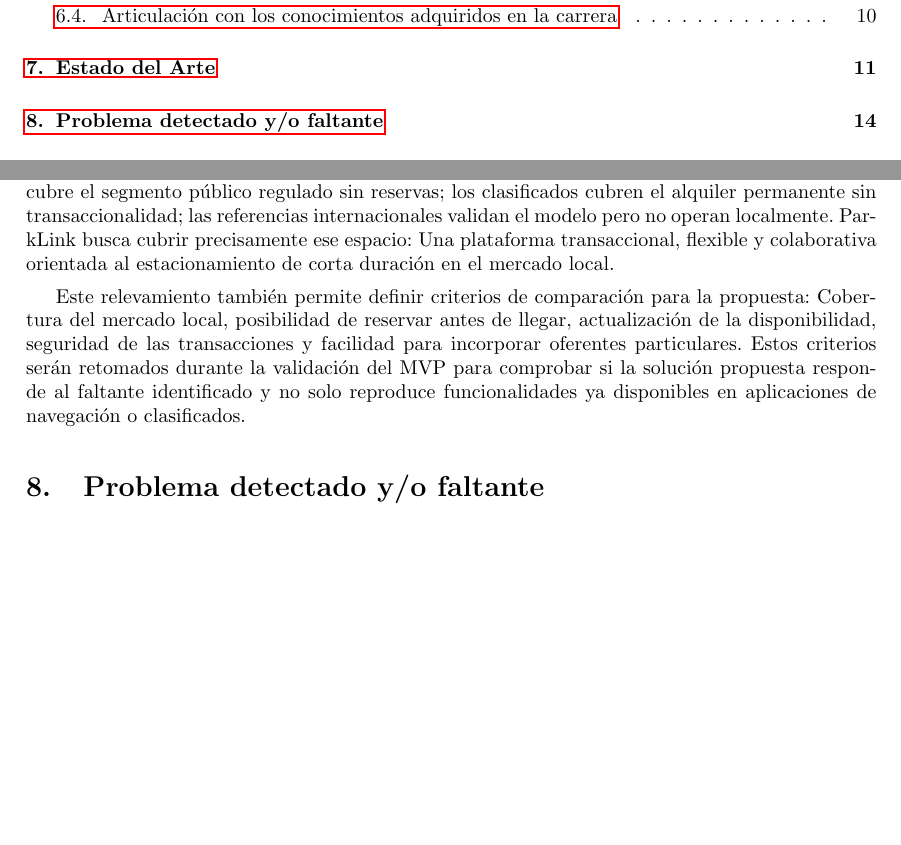
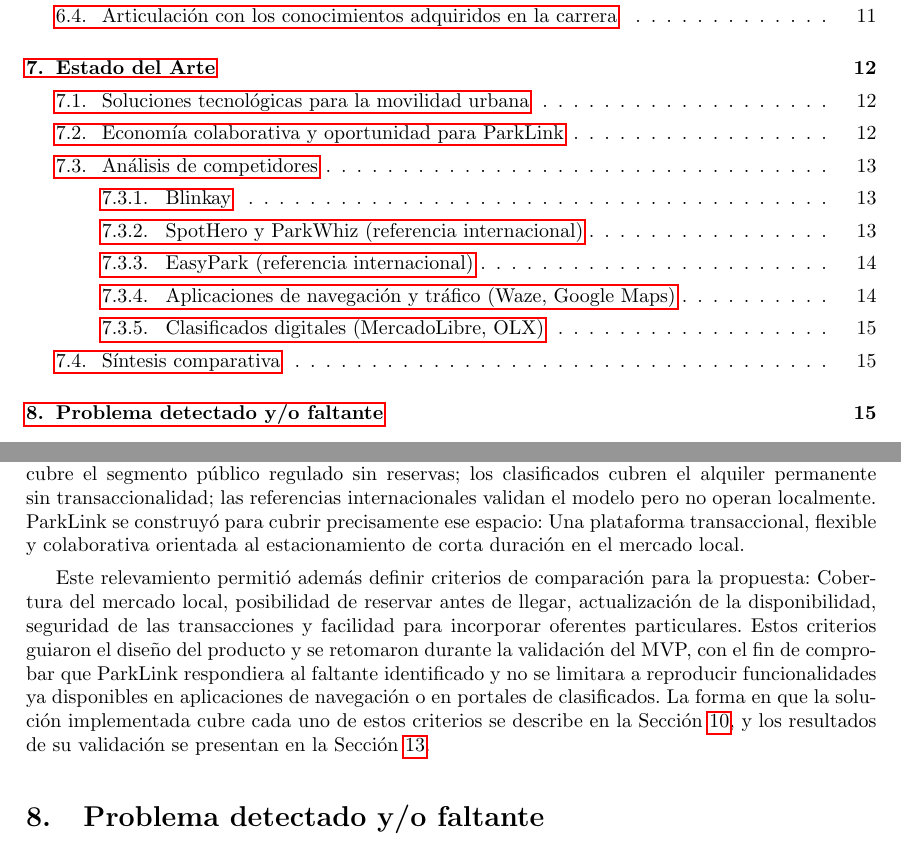
Before and after one commit to ParkLink-AR/Documentacion, a LaTeX document (main.tex, which reads tex/estado_del_arte.tex): two parts of pages 2 and 14 of 58 before the commit and two parts of pages 2 and 15 of 59 after it, joined at a grey line, cut so that both start at the same text, the shorter picture padded with empty space. The pictures show the PDF file main.pdf that the author committed with the source.

Commit message:
Estado del Arte

```diff
--- a/tex/estado_del_arte.tex
+++ b/tex/estado_del_arte.tex
@@ -1,8 +1,12 @@
 \section{Estado del Arte}\label{sec:estado_arte}
+
+\subsection{Soluciones tecnológicas para la movilidad urbana}
 
 En los últimos años, el crecimiento sostenido de las grandes ciudades y el aumento del parque automotor impulsaron el desarrollo de múltiples soluciones tecnológicas orientadas a mejorar la movilidad urbana y asistir a los conductores durante sus desplazamientos. Dentro de este contexto, surgieron aplicaciones de navegación, sistemas de monitoreo de tránsito en tiempo real y plataformas de estacionamiento medido administradas por organismos municipales. Estas herramientas permiten optimizar recorridos, visualizar congestiones vehiculares y gestionar pagos asociados al uso del espacio público.
 
 Sin embargo, gran parte de las soluciones actualmente disponibles se encuentran enfocadas principalmente en la circulación sobre la vía pública y en la administración de estacionamiento urbano regulado, dejando parcialmente desatendida la problemática relacionada con la disponibilidad, reserva y utilización eficiente de espacios privados de estacionamiento. En consecuencia, continúa existiendo una fragmentación significativa entre la oferta de cocheras privadas y la demanda de conductores que necesitan acceder rápidamente a un lugar seguro y cercano para estacionar.
 
+\subsection{Economía colaborativa y oportunidad para ParkLink}
+
 A su vez, la creciente digitalización de servicios y la consolidación de modelos basados en economías colaborativas han demostrado la viabilidad de plataformas que permiten conectar usuarios con recursos ociosos mediante aplicaciones móviles y sistemas centralizados. Este paradigma abrió nuevas oportunidades para optimizar infraestructuras ya existentes sin necesidad de realizar grandes inversiones físicas adicionales.
 
@@ -10,9 +14,9 @@ En este escenario, ParkLink busca posicionarse como una plataforma capaz de inte
 
-\subsection*{Análisis de competidores}
+\subsection{Análisis de competidores}
 
 A nivel de mercado y competencia, pueden identificarse distintos actores con propuestas parcialmente superponibles a ParkLink. A continuación se describen los principales, junto con sus ventajas y limitaciones frente a la propuesta planteada.
 
-\subsubsection*{Blinkay}
+\subsubsection{Blinkay}
 
 Blinkay es la plataforma de estacionamiento medido más difundida en Argentina y el competidor directo más relevante en el contexto local \autocite{blinkay}. Permite a los conductores gestionar el pago del estacionamiento en la vía pública mediante una aplicación móvil, consultando disponibilidad y tiempo habilitado en zonas reguladas de CABA y otras ciudades.
 
@@ -106,8 +110,8 @@ Los portales de clasificados digitales como MercadoLibre \autocite{mercadolibre}
     \item No incluyen funcionalidades de geolocalización, mapas interactivos ni gestión de disponibilidad horaria.
 \end{itemize}
 
-\subsection*{Síntesis comparativa}
+\subsection{Síntesis comparativa}
 
-A partir del análisis anterior, se observa que ninguno de los actores existentes en el mercado argentino ofrece de forma integrada la combinación de geolocalización, reserva anticipada, gestión digital de pagos y aprovechamiento colaborativo de espacios privados subutilizados. Blinkay cubre el segmento público regulado sin reservas; los clasificados cubren el alquiler permanente sin transaccionalidad; las referencias internacionales validan el modelo pero no operan localmente. ParkLink busca cubrir precisamente ese espacio: Una plataforma transaccional, flexible y colaborativa orientada al estacionamiento de corta duración en el mercado local.
+A partir del análisis anterior, se observa que ninguno de los actores existentes en el mercado argentino ofrece de forma integrada la combinación de geolocalización, reserva anticipada, gestión digital de pagos y aprovechamiento colaborativo de espacios privados subutilizados. Blinkay cubre el segmento público regulado sin reservas; los clasificados cubren el alquiler permanente sin transaccionalidad; las referencias internacionales validan el modelo pero no operan localmente. ParkLink se construyó para cubrir precisamente ese espacio: Una plataforma transaccional, flexible y colaborativa orientada al estacionamiento de corta duración en el mercado local.
 
-Este relevamiento también permite definir criterios de comparación para la propuesta: Cobertura del mercado local, posibilidad de reservar antes de llegar, actualización de la disponibilidad, seguridad de las transacciones y facilidad para incorporar oferentes particulares. Estos criterios serán retomados durante la validación del MVP para comprobar si la solución propuesta responde al faltante identificado y no solo reproduce funcionalidades ya disponibles en aplicaciones de navegación o clasificados.
+Este relevamiento permitió además definir criterios de comparación para la propuesta: Cobertura del mercado local, posibilidad de reservar antes de llegar, actualización de la disponibilidad, seguridad de las transacciones y facilidad para incorporar oferentes particulares. Estos criterios guiaron el diseño del producto y se retomaron durante la validación del MVP, con el fin de comprobar que ParkLink respondiera al faltante identificado y no se limitara a reproducir funcionalidades ya disponibles en aplicaciones de navegación o en portales de clasificados. La forma en que la solución implementada cubre cada uno de estos criterios se describe en la Sección~\ref{sec:solucion}, y los resultados de su validación se presentan en la Sección~\ref{sec:validacion}.
```
Also changed, not shown: tex/solucion.tex (+1 -1 lines), main.pdf, tex/estado_del_arte.tex (10 more changed lines).
